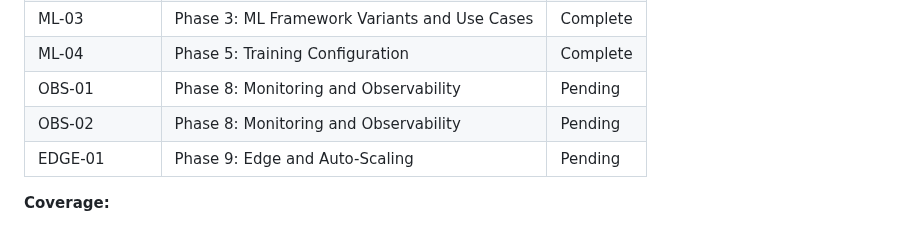
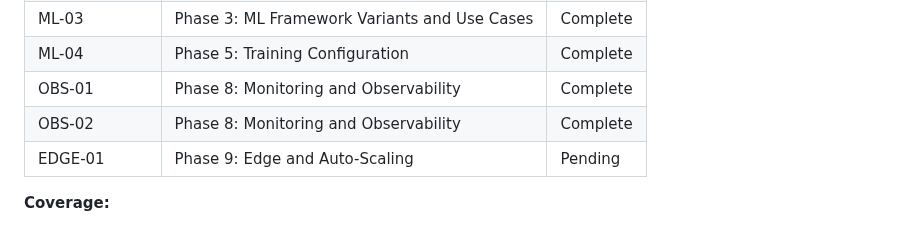
Before and after one commit to pablodelarco/flower-opennebula, a Markdown page: .planning/REQUIREMENTS.md, the part around one of its changes. Rendered like a GitHub page.

```diff
--- a/.planning/REQUIREMENTS.md
+++ b/.planning/REQUIREMENTS.md
@@ -81,8 +81,8 @@ Which phases cover which requirements. Updated during roadmap creation.
 | ML-02 | Phase 6: GPU Acceleration | Complete |
 | ML-03 | Phase 3: ML Framework Variants and Use Cases | Complete |
 | ML-04 | Phase 5: Training Configuration | Complete |
-| OBS-01 | Phase 8: Monitoring and Observability | Pending |
-| OBS-02 | Phase 8: Monitoring and Observability | Pending |
+| OBS-01 | Phase 8: Monitoring and Observability | Complete |
+| OBS-02 | Phase 8: Monitoring and Observability | Complete |
 | EDGE-01 | Phase 9: Edge and Auto-Scaling | Pending |
 
 **Coverage:**
```
Also changed, not shown: other parts of .planning/REQUIREMENTS.md (+3 -3 lines), .planning/ROADMAP.md (+4 -4 lines), 1 other file.
